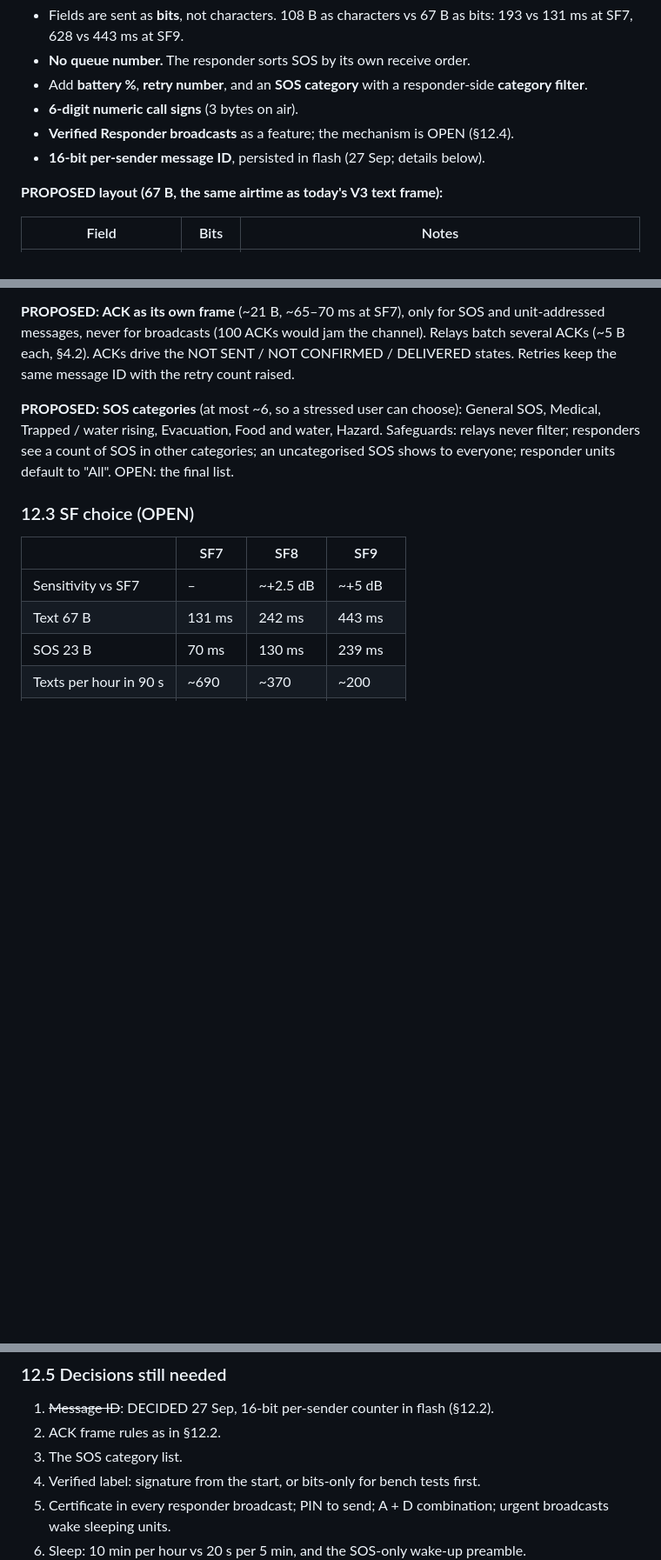
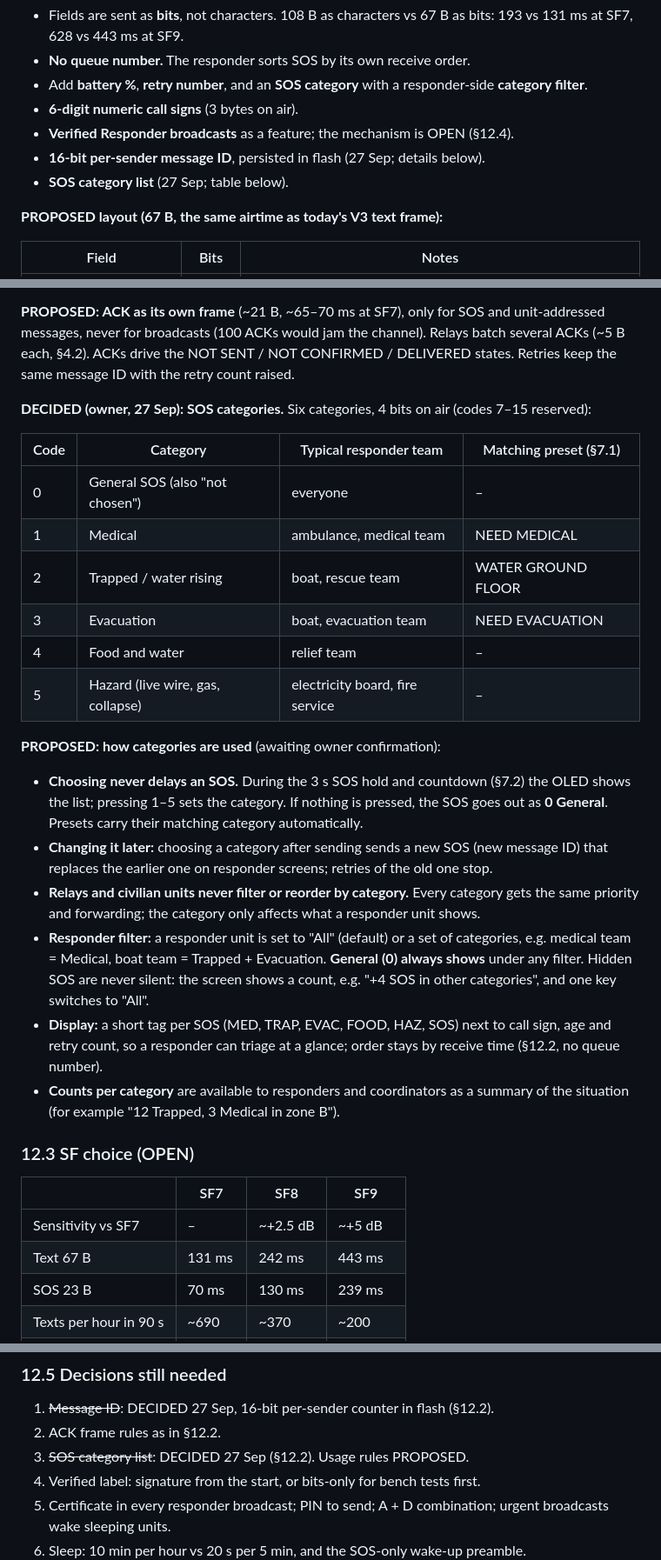
Before and after one commit to krishnarajagopal2011/floodmesh, a Markdown page: docs/architecture.md, 3 parts joined by grey strips. Shown at 87% size. Rendered like a GitHub page; blank space fills up the shorter version.

Commit message:
docs: decide the SOS category list, propose how categories are used
Co-Authored-By: Claude Opus 5.5 <noreply@anthropic.com>
Claude-Session: https://claude.ai/code/session_016oGqcBiDoV4vfH4fDjMjv2

```diff
--- a/docs/architecture.md
+++ b/docs/architecture.md
@@ -515,6 +515,7 @@ policy (for example, keep the newest SOS per call sign).
 - **6-digit numeric call signs** (3 bytes on air).
 - **Verified Responder broadcasts** as a feature; the mechanism is OPEN (§12.4).
 - **16-bit per-sender message ID**, persisted in flash (27 Sep; details below).
+- **SOS category list** (27 Sep; table below).
 
 **PROPOSED layout (67 B, the same airtime as today's V3 text frame):**
 
@@ -602,11 +603,39 @@ Relays batch several ACKs (~5 B each, §4.2). ACKs drive the NOT SENT /
 NOT CONFIRMED / DELIVERED states. Retries keep the same message ID with the
 retry count raised.
 
-**PROPOSED: SOS categories** (at most ~6, so a stressed user can choose):
-General SOS, Medical, Trapped / water rising, Evacuation, Food and water,
-Hazard. Safeguards: relays never filter; responders see a count of SOS in other
-categories; an uncategorised SOS shows to everyone; responder units default to
-"All". OPEN: the final list.
+**DECIDED (owner, 27 Sep): SOS categories.** Six categories, 4 bits on air
+(codes 7–15 reserved):
+
+| Code | Category | Typical responder team | Matching preset (§7.1) |
+|---|---|---|---|
+| 0 | General SOS (also "not chosen") | everyone | – |
+| 1 | Medical | ambulance, medical team | NEED MEDICAL |
+| 2 | Trapped / water rising | boat, rescue team | WATER GROUND FLOOR |
+| 3 | Evacuation | boat, evacuation team | NEED EVACUATION |
+| 4 | Food and water | relief team | – |
+| 5 | Hazard (live wire, gas, collapse) | electricity board, fire service | – |
+
+**PROPOSED: how categories are used** (awaiting owner confirmation):
+- **Choosing never delays an SOS.** During the 3 s SOS hold and countdown
+  (§7.2) the OLED shows the list; pressing 1–5 sets the category. If nothing is
+  pressed, the SOS goes out as **0 General**. Presets carry their matching
+  category automatically.
+- **Changing it later:** choosing a category after sending sends a new SOS
+  (new message ID) that replaces the earlier one on responder screens; retries
+  of the old one stop.
+- **Relays and civilian units never filter or reorder by category.** Every
+  category gets the same priority and forwarding; the category only affects
+  what a responder unit shows.
+- **Responder filter:** a responder unit is set to "All" (default) or a set of
+  categories, e.g. medical team = Medical, boat team = Trapped + Evacuation.
+  **General (0) always shows** under any filter. Hidden SOS are never silent:
+  the screen shows a count, e.g. "+4 SOS in other categories", and one key
+  switches to "All".
+- **Display:** a short tag per SOS (MED, TRAP, EVAC, FOOD, HAZ, SOS) next to
+  call sign, age and retry count, so a responder can triage at a glance;
+  order stays by receive time (§12.2, no queue number).
+- **Counts per category** are available to responders and coordinators as a
+  summary of the situation (for example "12 Trapped, 3 Medical in zone B").
 
 ### 12.3 SF choice (OPEN)
 
@@ -657,7 +686,7 @@ users.
 
 1. ~~Message ID~~: DECIDED 27 Sep, 16-bit per-sender counter in flash (§12.2).
 2. ACK frame rules as in §12.2.
-3. The SOS category list.
+3. ~~SOS category list~~: DECIDED 27 Sep (§12.2). Usage rules PROPOSED.
 4. Verified label: signature from the start, or bits-only for bench tests first.
 5. Certificate in every responder broadcast; PIN to send; A + D combination;
    urgent broadcasts wake sleeping units.
```
